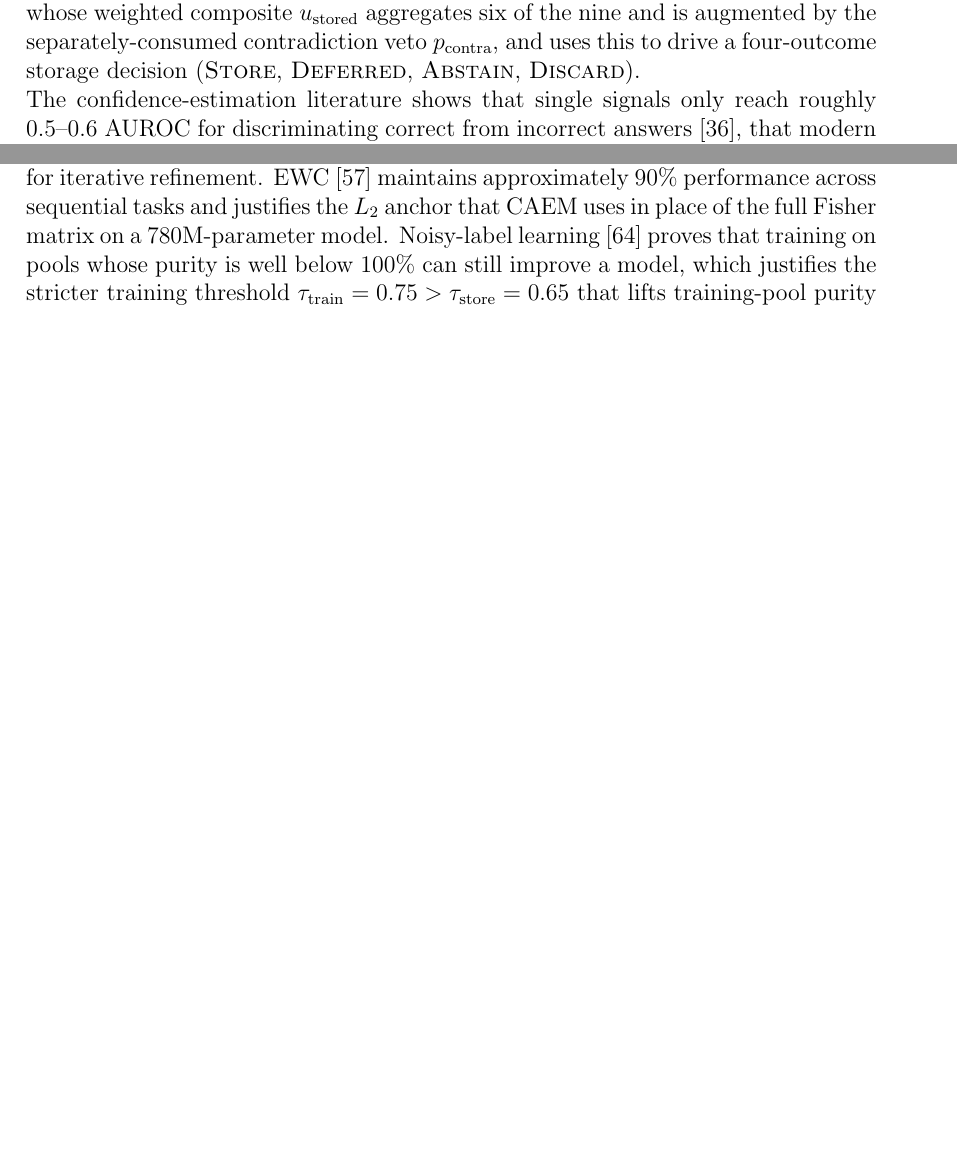
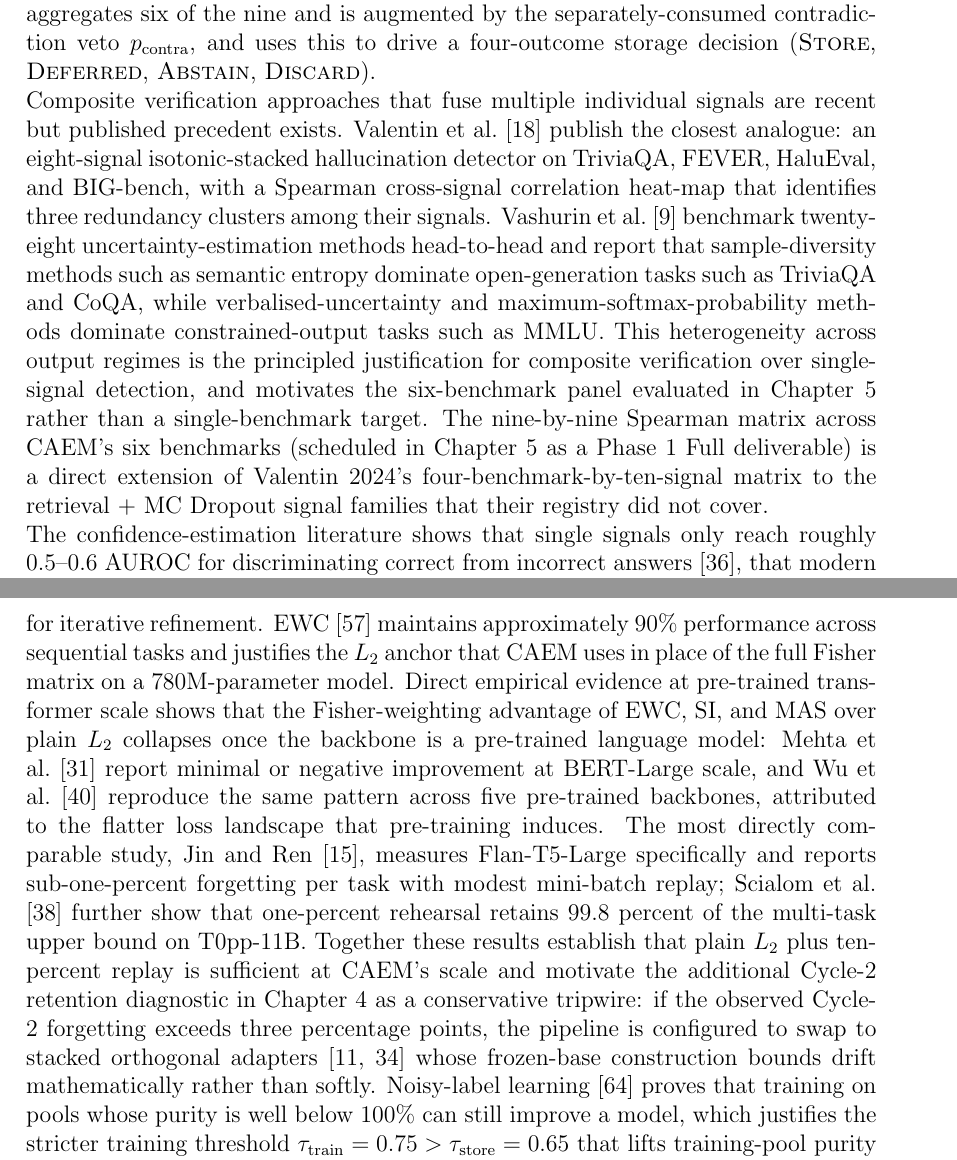
Before and after one commit to aksaN000/caem-thesis, a LaTeX thesis (pre thesis 1 report/main.tex, which reads pre thesis 1 report/chapters/chapter_2.tex): two parts of pages 43 and 44 of 132 before the commit and two parts of pages 44 and 45 of 133 after it, joined at a grey line, cut so that both start at the same text, the shorter picture padded with empty space. Compiled offline with pdfLaTeX.

Commit message:
Ch2 Related Work: integrate MiniCheck swap + 9-signal composite + L2 anchoring citations
The Summary of Key Findings paragraph had two coherence gaps after
today's commits on Ch3-Ch5:

1. The verification-signals paragraph described NLI verification as
   "RoBERTa-Large-MNLI" — the pre-swap backend. Rewritten to name
   MiniCheck-Flan-T5-Large as the thesis backend and RoBERTa as the
   retained ablation, citing tang2024minicheck and semanticillusion2025
   for the distribution-mismatch evidence.

2. The continual-learning paragraph cited only EWC (Kirkpatrick 2017)
   and did not reflect the pre-trained-transformer-scale evidence that
   justifies the plain-L2 simplification in Ch4. Extended to cite
   mehta2023empirical, wu2022pretrained, jin2024forget, scialom2022fine,
   plus wang2023olora + biderman2024lora as the structured-fallback
   targets referenced from Ch4's Cycle-2 retention diagnostic.

Also added a new paragraph on composite verification precedent
(valentin2024hallucination, vashurin2024polygraph, kuhn2023semantic)
describing the nine-by-nine Spearman matrix as a direct extension of
Valentin 2024's ten-by-four matrix to retrieval + MC Dropout
families. This bridges Ch2 and Ch5's pre-registered correlation
analysis so the reader arrives at Ch5 with the literature grounding
already established.

LaTeX balance check clean across Ch1-5.

```diff
--- a/pre thesis 1 report/chapters/chapter_2.tex
+++ b/pre thesis 1 report/chapters/chapter_2.tex
@@ -238,13 +238,15 @@ Benchmark complementarity ensures comprehensive evaluation. FEVER tests entailme
 
 The literature review both motivates and supplies the technical premises for CAEM's architectural orientation. Hallucination-measurement studies report prevalence rates varying widely by domain, reaching above 90\% in worst-case clinical settings \cite{alkaissi2023artificial}. TruthfulQA's inverse-scaling finding \cite{lin-etal-2022-truthfulqa}, in which GPT-3 175B achieved only 21--25\% on the combined truthful-and-informative metric, is the clearest demonstration that parametric scaling alone is insufficient for truthfulness, and FActScore \cite{min-etal-2023-factscore} shows that even competent models support only about 58\% of their atomic facts, which is why CAEM verifies atomic facts rather than holistic responses. Together these findings motivate a multi-component architectural intervention rather than a pure scaling approach.
 
-The verification literature supplies four families of signals with substantially disjoint failure modes. Chain-of-thought prompting \cite{NEURIPS2022_9d560961} produces the intermediate claims that downstream verification operates on. Self-consistency \cite{wang2023selfconsistency} provides the sample-set agreement signal $s_{\text{avg}}$. Semantic entropy \cite{farquhar2024semantic}, which reaches 0.790 AUROC on fabrication detection by clustering meaning-equivalent outputs, provides the normalised-entropy signal $h_{\text{norm}}$ that catches confabulation when token-level probabilities look confident. NLI verification with RoBERTa-Large-MNLI \cite{liu2019roberta}, which reaches approximately 90.8\% on MNLI-matched, provides the external-grounding family including the contradiction probability $p_{\text{contra}}$ that acts as an independent veto on the storage decision. CAEM organises these signals into a nine-signal post-generation verifier in three families (internal, sample-set, external grounding), whose weighted composite $\ustored$ aggregates six of the nine and is augmented by the separately-consumed contradiction veto $p_{\text{contra}}$, and uses this to drive a four-outcome storage decision (\textsc{Store}, \textsc{Deferred}, \textsc{Abstain}, \textsc{Discard}).
+The verification literature supplies four families of signals with substantially disjoint failure modes. Chain-of-thought prompting \cite{NEURIPS2022_9d560961} produces the intermediate claims that downstream verification operates on. Self-consistency \cite{wang2023selfconsistency} provides the sample-set agreement signal $s_{\text{avg}}$. Semantic entropy \citep{farquhar2024semantic, kuhn2023semantic}, which reaches 0.790 AUROC on fabrication detection by clustering meaning-equivalent outputs via bidirectional natural language inference, provides the normalised-entropy signal $h_{\text{norm}}$ that catches confabulation when token-level probabilities look confident. Claim-support verification against retrieved evidence provides the external-grounding family including the contradiction probability $p_{\text{contra}}$ that acts as an independent veto on the storage decision. The thesis uses MiniCheck-Flan-T5-Large \citep{tang2024minicheck} for this family rather than a generic natural language inference model: MiniCheck is fine-tuned specifically on language-model-generated claim-support data and produces well-calibrated supported-versus-unsupported probabilities on the distribution of claims the verifier actually scores, whereas generic NLI models trained on MultiNLI and SNLI (including RoBERTa-Large-MNLI~\cite{liu2019roberta}) exhibit systematic miscalibration on language-model hallucinations: \citet{semanticillusion2025} report a one-hundred-percent false-positive rate at ninety-five-percent recall for a near-state-of-the-art generic NLI model on HaluEval, corresponding to a verifier balanced accuracy at or below the chance threshold, which would falsify the purity theorem's empirical premise. The legacy backend is retained in the CAEM ablation registry (Chapter 5 variant \texttt{roberta\_nli\_backend}) so the backend choice is defended by trajectory evidence rather than citation alone. CAEM organises these signals into a nine-signal post-generation verifier in three families (internal, sample-set, external grounding), whose weighted composite $\ustored$ aggregates six of the nine and is augmented by the separately-consumed contradiction veto $p_{\text{contra}}$, and uses this to drive a four-outcome storage decision (\textsc{Store}, \textsc{Deferred}, \textsc{Abstain}, \textsc{Discard}).
+
+Composite verification approaches that fuse multiple individual signals are recent but published precedent exists. \citet{valentin2024hallucination} publish the closest analogue: an eight-signal isotonic-stacked hallucination detector on TriviaQA, FEVER, HaluEval, and BIG-bench, with a Spearman cross-signal correlation heat-map that identifies three redundancy clusters among their signals. \citet{vashurin2024polygraph} benchmark twenty-eight uncertainty-estimation methods head-to-head and report that sample-diversity methods such as semantic entropy dominate open-generation tasks such as TriviaQA and CoQA, while verbalised-uncertainty and maximum-softmax-probability methods dominate constrained-output tasks such as MMLU. This heterogeneity across output regimes is the principled justification for composite verification over single-signal detection, and motivates the six-benchmark panel evaluated in Chapter 5 rather than a single-benchmark target. The nine-by-nine Spearman matrix across CAEM's six benchmarks (scheduled in Chapter 5 as a Phase 1 Full deliverable) is a direct extension of Valentin 2024's four-benchmark-by-ten-signal matrix to the retrieval + MC Dropout signal families that their registry did not cover.
 
 The confidence-estimation literature shows that single signals only reach roughly 0.5--0.6 AUROC for discriminating correct from incorrect answers \cite{xiong2023can}, that modern networks are systematically overconfident and require calibration applied after training \cite{pmlr-v70-guo17a}, and that RLHF can further degrade calibration \cite{kadavath2022language}, which is one reason CAEM builds on Flan-T5's instruction-tuned checkpoint rather than an RLHF-aligned model. These findings shape CAEM's two-stage confidence architecture: a cheap temperature-scaled pre-routing score $\upre$ that fuses token probability with encoder convergence and runs on every query, and the nine-signal post-generation verifier $\ustored$ that runs only after generation. The pre-routing score drives tier selection through the combined score $\mathcal{S} = 0.70\,s + 0.30\,\ustored$ and an independent safety override that forces Tier~3 whenever $\upre$ falls below a fixed floor.
 
 Memory-augmented architectures establish the feasibility and benefit of external knowledge storage. Neural Turing Machines \cite{graves2014neural}, Memory Networks \cite{weston2015memory}, and DNCs \cite{graves2016differentiable} demonstrate that differentiable memory enables structured reasoning; RAG \cite{NEURIPS2020_6b493230} shows that non-parametric knowledge improves factual accuracy (44.5\% vs 41.5\% on Natural Questions) and supports index updates without retraining; FAISS \cite{8733051} and Sentence-BERT \cite{reimers-gurevych-2019-sentence} make similarity search cheap enough to run in real time. CAEM extends this tradition in three specific ways: the memory is populated only through a four-outcome storage decision with a bounded FIFO deferred buffer rather than from every retrieval; routing combines similarity with stored-verifier confidence rather than using similarity alone; and an independent safety override forces Tier~3 grounding whenever pre-routing confidence is low, regardless of the best memory match.
 
-Continual-learning and self-improvement research supplies the theoretical backbone for iterative refinement. EWC \cite{doi:10.1073/pnas.1611835114} maintains approximately 90\% performance across sequential tasks and justifies the $L_2$ anchor that CAEM uses in place of the full Fisher matrix on a 780M-parameter model. Noisy-label learning \cite{natarajan2013learning} proves that training on pools whose purity is well below 100\% can still improve a model, which justifies the stricter training threshold $\tau_{\text{train}} = 0.75 > \tau_{\text{store}} = 0.65$ that lifts training-pool purity above memory purity. STaR \cite{NEURIPS2022_639a9a17} demonstrates the bootstrap loop of generate--filter--fine-tune that CAEM generalises by replacing simple correctness filtering with the nine-signal verifier (whose weighted composite $\ustored$ aggregates six of the nine signals), and by persisting verified items in episodic memory rather than only in the weights. The self-correction critiques of \citet{huang-etal-2023-large} and \citet{kamoi-etal-2024-llms} establish that intrinsic prompt-based self-correction rarely improves accuracy without external feedback, which is exactly the feedback CAEM supplies through the external verifier. Together, these pieces motivate CAEM's cycle-boundary mechanics: retroactive re-verification of stored items against the refreshed model, deferred-buffer reconsideration with a three-way branch (promote, drop, keep), $L_2$-anchored fine-tuning on the high-purity training pool, and a hard retention guard on an MMLU probe with floor $\rho_{\min} = 0.93$ that aborts the cycle and rolls back the weights (but not the memory) when general capability erodes.
+Continual-learning and self-improvement research supplies the theoretical backbone for iterative refinement. EWC \cite{doi:10.1073/pnas.1611835114} maintains approximately 90\% performance across sequential tasks and justifies the $L_2$ anchor that CAEM uses in place of the full Fisher matrix on a 780M-parameter model. Direct empirical evidence at pre-trained transformer scale shows that the Fisher-weighting advantage of EWC, SI, and MAS over plain $L_2$ collapses once the backbone is a pre-trained language model: \citet{mehta2023empirical} report minimal or negative improvement at BERT-Large scale, and \citet{wu2022pretrained} reproduce the same pattern across five pre-trained backbones, attributed to the flatter loss landscape that pre-training induces. The most directly comparable study, \citet{jin2024forget}, measures Flan-T5-Large specifically and reports sub-one-percent forgetting per task with modest mini-batch replay; \citet{scialom2022fine} further show that one-percent rehearsal retains 99.8 percent of the multi-task upper bound on T0pp-11B. Together these results establish that plain $L_2$ plus ten-percent replay is sufficient at CAEM's scale and motivate the additional Cycle-2 retention diagnostic in Chapter 4 as a conservative tripwire: if the observed Cycle-2 forgetting exceeds three percentage points, the pipeline is configured to swap to stacked orthogonal adapters \citep{wang2023olora,biderman2024lora} whose frozen-base construction bounds drift mathematically rather than softly. Noisy-label learning \cite{natarajan2013learning} proves that training on pools whose purity is well below 100\% can still improve a model, which justifies the stricter training threshold $\tau_{\text{train}} = 0.75 > \tau_{\text{store}} = 0.65$ that lifts training-pool purity above memory purity. STaR \cite{NEURIPS2022_639a9a17} demonstrates the bootstrap loop of generate--filter--fine-tune that CAEM generalises by replacing simple correctness filtering with the nine-signal verifier (whose weighted composite $\ustored$ aggregates six of the nine signals), and by persisting verified items in episodic memory rather than only in the weights. The self-correction critiques of \citet{huang-etal-2023-large} and \citet{kamoi-etal-2024-llms} establish that intrinsic prompt-based self-correction rarely improves accuracy without external feedback, which is exactly the feedback CAEM supplies through the external verifier. Together, these pieces motivate CAEM's cycle-boundary mechanics: retroactive re-verification of stored items against the refreshed model, deferred-buffer reconsideration with a three-way branch (promote, drop, keep), $L_2$-anchored fine-tuning on the high-purity training pool, and a hard retention guard on an MMLU probe with floor $\rho_{\min} = 0.93$ that aborts the cycle and rolls back the weights (but not the memory) when general capability erodes.
 
 The evaluation benchmark panel is chosen to exercise these mechanisms on substantially disjoint failure modes. FEVER \cite{thorne-etal-2018-fever} tests the external-grounding family and the three-way mapping from SUPPORTS, REFUTES, or NOT ENOUGH INFO onto \textsc{Store}, \textsc{Discard}, or \textsc{Abstain} respectively. TriviaQA \cite{joshi-etal-2017-triviaqa} and Natural Questions \cite{kwiatkowski-etal-2019-natural} test Tier-3 retrieval-augmented generation under noisy and user-distribution evidence, respectively. TruthfulQA \cite{lin-etal-2022-truthfulqa} exercises $h_{\text{norm}}$ on imitative falsehoods. StrategyQA \cite{10.1162/tacl_a_00370} exercises $s_{\text{avg}}$ on implicit multi-hop reasoning. ARC-Challenge \cite{clark2018think} tests scientific multi-step reasoning and whether fine-tuning erodes science competence. MMLU \cite{hendrycks2021measuring} is used as the out-of-distribution retention control rather than as a target benchmark, supplying the abort trigger for the self-improvement loop. The per-benchmark primary metric is the confident-error rate (the fraction of high-$\ustored$ responses that are incorrect), aggregated across benchmarks into a geometric composite-evaluation score whose five factors capture accuracy, episodic contribution, retention, calibration, and verifier reliability. Specific quantitative results on this panel are reported in Chapter~5.
 
```
